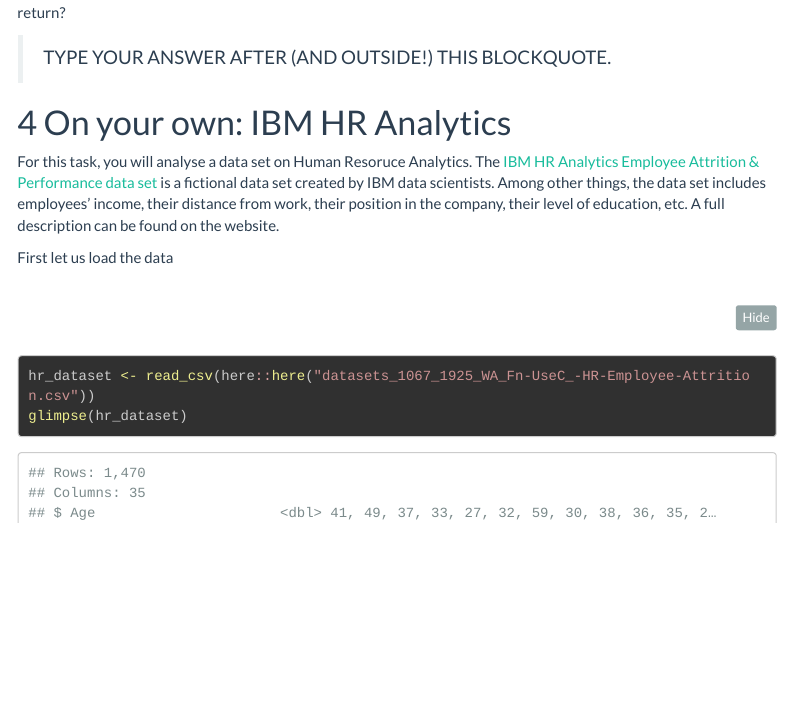
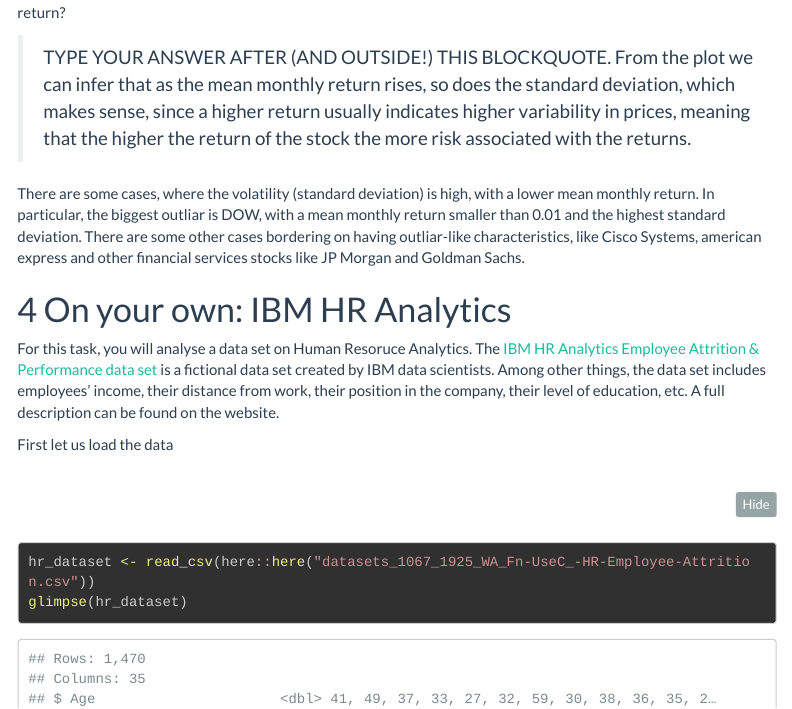
Before and after one commit to senasalman/Homework1, an R Markdown document (homework1.Rmd): the page in a window 1100 px wide, from 12850 px down. Rendered offline with R 4.5, knitr and Pandoc, with nearby package versions; some code elsewhere in the file could not run offline; menus at the side of the page are left out; long lines of code are wrapped; column names are cleaned by a stand-in for the janitor package.

Commit message:
Update homework1.Rmd

```diff
--- a/homework1.Rmd
+++ b/homework1.Rmd
@@ -413,7 +413,9 @@
 What can you infer from this plot? Are there any stocks which, while being riskier, do not have a higher expected return?
 
 > TYPE YOUR ANSWER AFTER (AND OUTSIDE!) THIS BLOCKQUOTE.
+From the plot we can infer that as the mean monthly return rises, so does the standard deviation, which makes sense, since a higher return usually indicates higher variability in prices, meaning that the higher the return of the stock the more risk associated with the returns.
 
+There are some cases, where the volatility (standard deviation) is high, with a lower mean monthly return. In particular, the biggest outliar is DOW, with a mean monthly return smaller than 0.01 and the highest standard deviation. There are some other cases bordering on having outliar-like characteristics, like Cisco Systems, american express and other financial services stocks like JP Morgan and Goldman Sachs.
 
 
 # On your own: IBM HR Analytics
```
